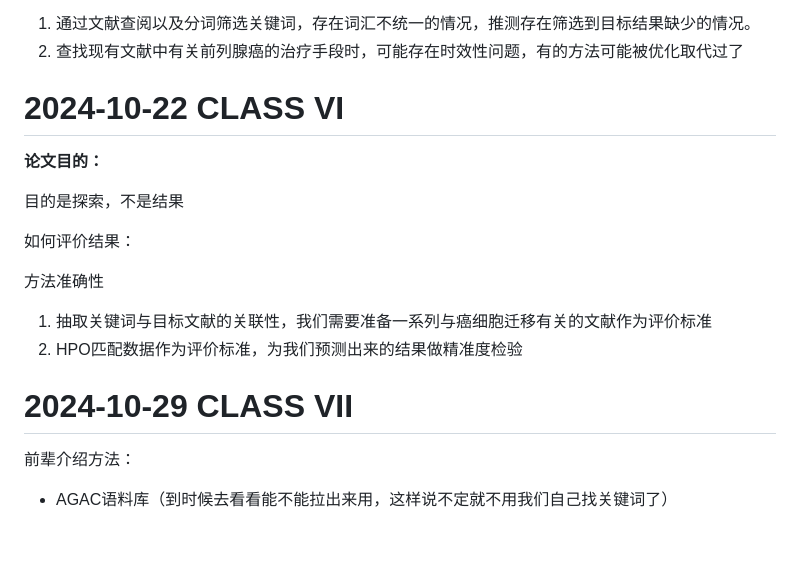
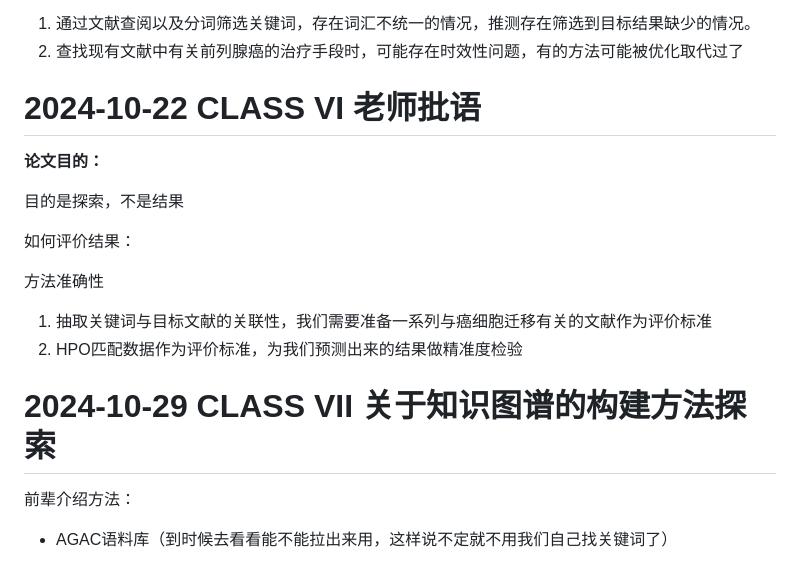
Before and after one commit to FuPlus-GOOD/NLP-_Zheng-Fu-Huang, a Markdown page: README.md, the part around the change. GitHub-like rendering; blank space fills up the shorter version.

```diff
--- a/README.md
+++ b/README.md
@@ -114,7 +114,7 @@
 1. 通过文献查阅以及分词筛选关键词，存在词汇不统一的情况，推测存在筛选到目标结果缺少的情况。
 2. 查找现有文献中有关前列腺癌的治疗手段时，可能存在时效性问题，有的方法可能被优化取代过了
 
-# 2024-10-22 CLASS VI
+# 2024-10-22 CLASS VI 老师批语
 
 **论文目的：**
 
@@ -127,7 +127,7 @@
 1. 抽取关键词与目标文献的关联性，我们需要准备一系列与癌细胞迁移有关的文献作为评价标准
 2. HPO匹配数据作为评价标准，为我们预测出来的结果做精准度检验
 
-# 2024-10-29 CLASS VII
+# 2024-10-29 CLASS VII 关于知识图谱的构建方法探索
 
 前辈介绍方法：
 
```
